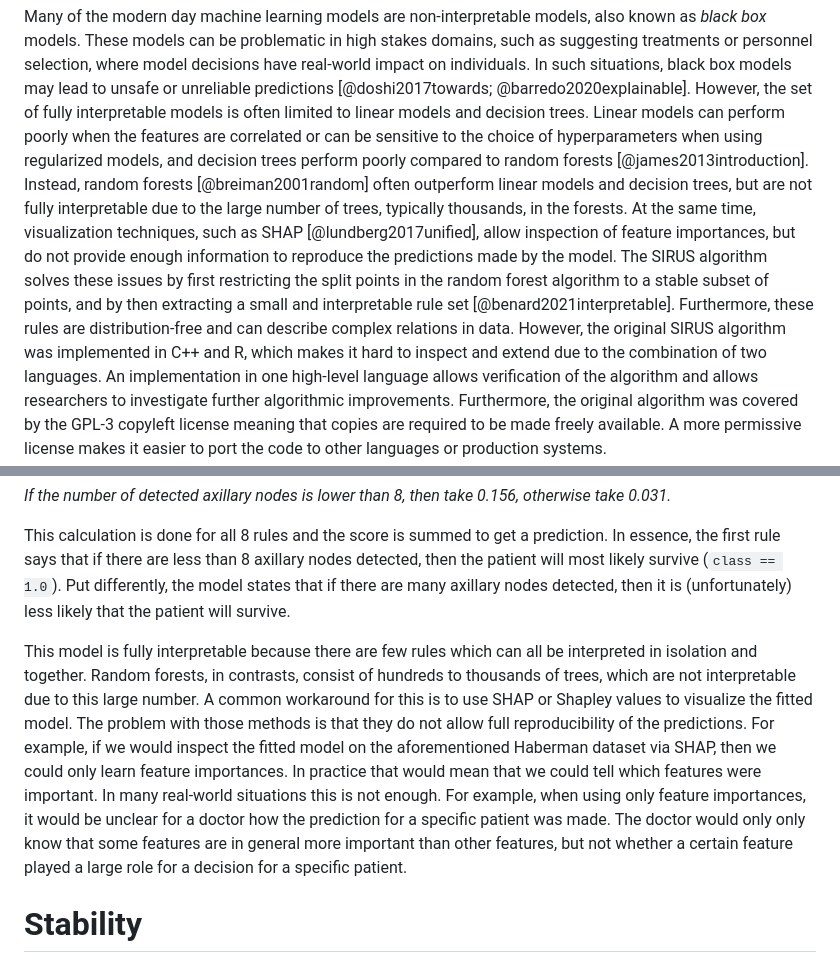
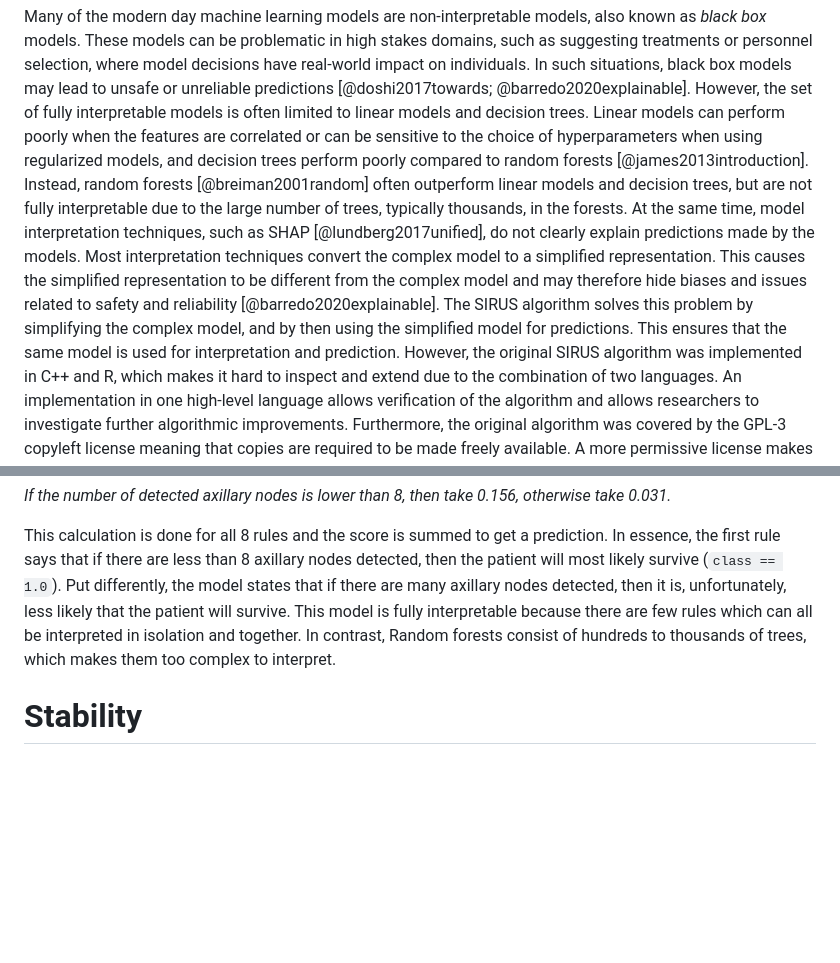
Before and after one commit to rikhuijzer/SIRUS.jl, a Markdown page: paper/paper.md, 2 parts joined by grey strips. GitHub-like rendering; blank space fills up the shorter version.

Commit message:
Clarify the drawback of semi-interpretable models

```diff
--- a/paper/paper.md
+++ b/paper/paper.md
@@ -37,9 +37,11 @@ In such situations, black box models may lead to unsafe or unreliable prediction
 However, the set of fully interpretable models is often limited to linear models and decision trees.
 Linear models can perform poorly when the features are correlated or can be sensitive to the choice of hyperparameters when using regularized models, and decision trees perform poorly compared to random forests [@james2013introduction].
 Instead, random forests [@breiman2001random] often outperform linear models and decision trees, but are not fully interpretable due to the large number of trees, typically thousands, in the forests.
-At the same time, visualization techniques, such as SHAP [@lundberg2017unified], allow inspection of feature importances, but do not provide enough information to reproduce the predictions made by the model.
-The SIRUS algorithm solves these issues by first restricting the split points in the random forest algorithm to a stable subset of points, and by then extracting a small and interpretable rule set [@benard2021interpretable].
-Furthermore, these rules are distribution-free and can describe complex relations in data.
+At the same time, model interpretation techniques, such as SHAP [@lundberg2017unified], do not clearly explain predictions made by the models.
+Most interpretation techniques convert the complex model to a simplified representation.
+This causes the simplified representation to be different from the complex model and may therefore hide biases and issues related to safety and reliability [@barredo2020explainable].
+The SIRUS algorithm solves this problem by simplifying the complex model, and by then using the simplified model for predictions.
+This ensures that the same model is used for interpretation and prediction.
 However, the original SIRUS algorithm was implemented in C++ and R, which makes it hard to inspect and extend due to the combination of two languages.
 An implementation in one high-level language allows verification of the algorithm and allows researchers to investigate further algorithmic improvements.
 Furthermore, the original algorithm was covered by the GPL-3 copyleft license meaning that copies are required to be made freely available.
@@ -81,17 +83,9 @@ _If the number of detected axillary nodes is lower than 8, then take 0.156, othe
 
 This calculation is done for all 8 rules and the score is summed to get a prediction.
 In essence, the first rule says that if there are less than 8 axillary nodes detected, then the patient will most likely survive (`class == 1.0`).
-Put differently, the model states that if there are many axillary nodes detected, then it is (unfortunately) less likely that the patient will survive.
-
+Put differently, the model states that if there are many axillary nodes detected, then it is, unfortunately, less likely that the patient will survive.
 This model is fully interpretable because there are few rules which can all be interpreted in isolation and together.
-Random forests, in contrasts, consist of hundreds to thousands of trees, which are not interpretable due to this large number.
-A common workaround for this is to use SHAP or Shapley values to visualize the fitted model.
-The problem with those methods is that they do not allow full reproducibility of the predictions.
-For example, if we would inspect the fitted model on the aforementioned Haberman dataset via SHAP, then we could only learn feature importances.
-In practice that would mean that we could tell which features were important.
-In many real-world situations this is not enough.
-For example, when using only feature importances, it would be unclear for a doctor how the prediction for a specific patient was made.
-The doctor would only only know that some features are in general more important than other features, but not whether a certain feature played a large role for a decision for a specific patient.
+In contrast, Random forests consist of hundreds to thousands of trees, which makes them too complex to interpret.
 
 # Stability
 
```
Also changed, not shown: other parts of paper/paper.md (+1 -1 lines).
